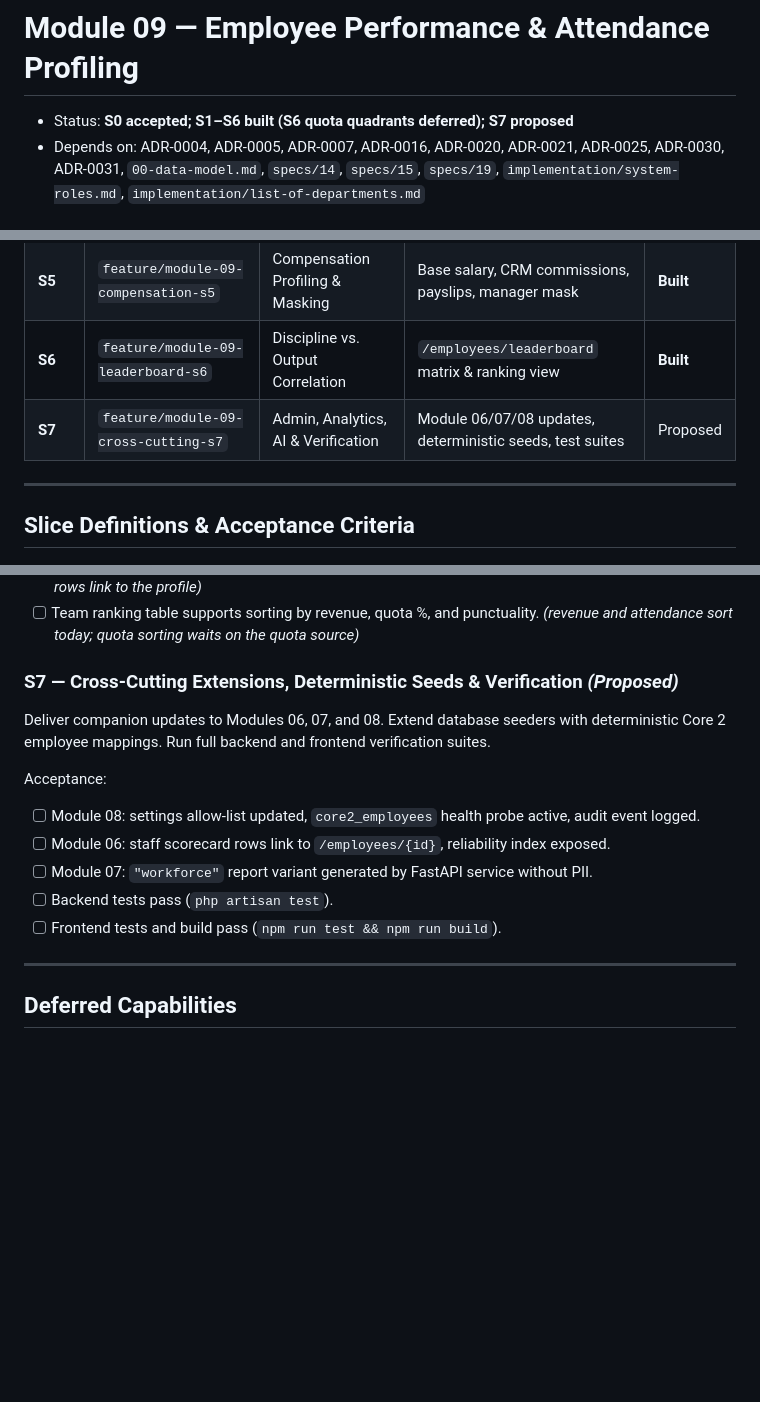
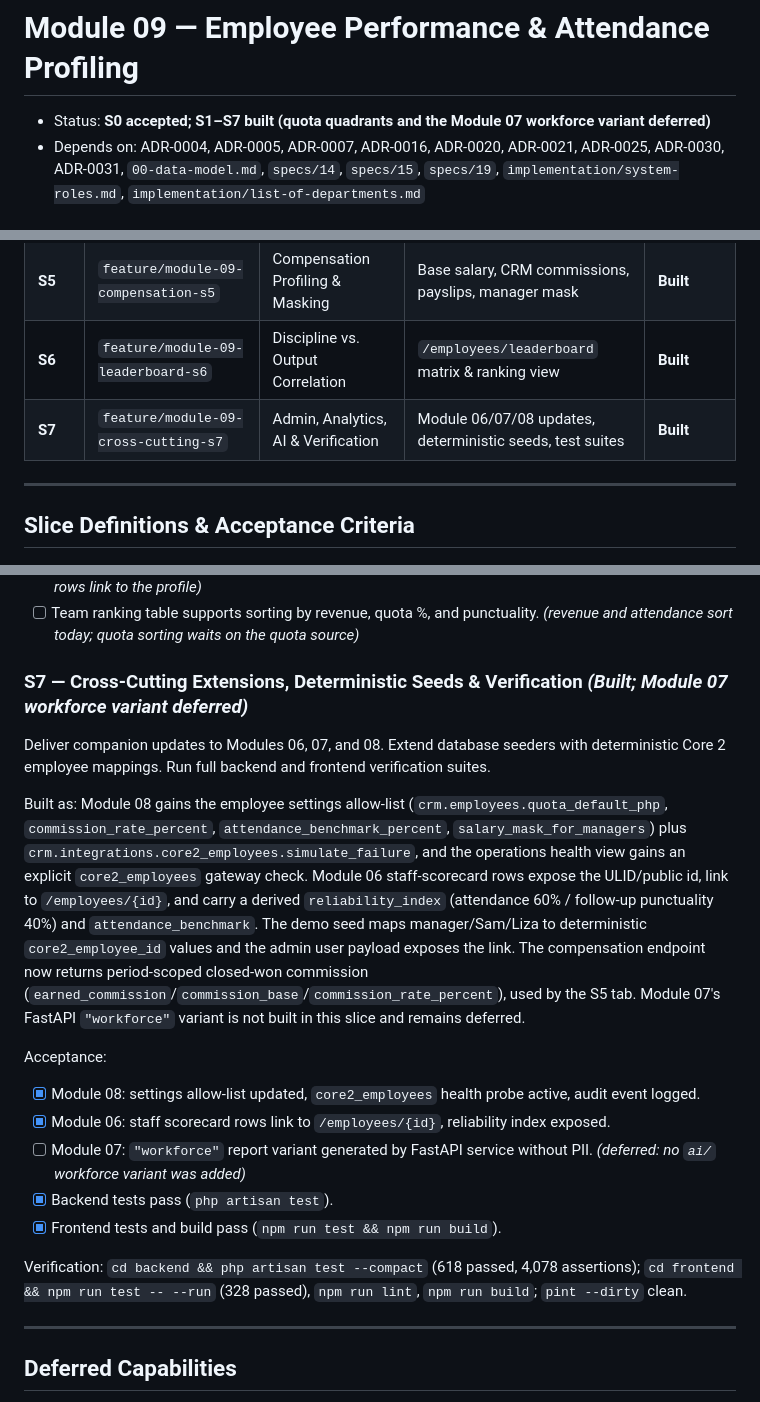
Before and after one commit to richardluyangborja/capstone-research-project, a Markdown page: specs/20-employee-performance-and-attendance-profiling.md, 3 parts joined by grey strips. Drawn GitHub-style; blank space fills up the shorter version.

```diff
--- a/specs/20-employee-performance-and-attendance-profiling.md
+++ b/specs/20-employee-performance-and-attendance-profiling.md
@@ -1,6 +1,6 @@
 # Module 09 — Employee Performance & Attendance Profiling
 
-- Status: **S0 accepted; S1–S6 built (S6 quota quadrants deferred); S7 proposed**
+- Status: **S0 accepted; S1–S7 built (quota quadrants and the Module 07 workforce variant deferred)**
 - Depends on: ADR-0004, ADR-0005, ADR-0007, ADR-0016, ADR-0020, ADR-0021, ADR-0025, ADR-0030, ADR-0031, `00-data-model.md`, `specs/14`, `specs/15`, `specs/19`, `implementation/system-roles.md`, `implementation/list-of-departments.md`
 
 ## Purpose
@@ -173,7 +173,7 @@ The new module requires bounded additions to Module 08:
 | **S4** | `feature/module-09-profile-360-s4` | Employee 360° Profile & Core Tabs | `/employees/:id` with Overview, CRM, Attendance & Appraisals | **Built** |
 | **S5** | `feature/module-09-compensation-s5` | Compensation Profiling & Masking | Base salary, CRM commissions, payslips, manager mask | **Built** |
 | **S6** | `feature/module-09-leaderboard-s6` | Discipline vs. Output Correlation | `/employees/leaderboard` matrix & ranking view | **Built** |
-| **S7** | `feature/module-09-cross-cutting-s7` | Admin, Analytics, AI & Verification | Module 06/07/08 updates, deterministic seeds, test suites | Proposed |
+| **S7** | `feature/module-09-cross-cutting-s7` | Admin, Analytics, AI & Verification | Module 06/07/08 updates, deterministic seeds, test suites | **Built** |
 
 ---
 
@@ -293,16 +293,30 @@ Acceptance:
 - [ ] Interactive tooltips show rep revenue and attendance stats. *(deferred with the quadrant visual; ranking rows link to the profile)*
 - [ ] Team ranking table supports sorting by revenue, quota %, and punctuality. *(revenue and attendance sort today; quota sorting waits on the quota source)*
 
-### S7 — Cross-Cutting Extensions, Deterministic Seeds & Verification *(Proposed)*
+### S7 — Cross-Cutting Extensions, Deterministic Seeds & Verification *(Built; Module 07 workforce variant deferred)*
 Deliver companion updates to Modules 06, 07, and 08. Extend database seeders with deterministic
 Core 2 employee mappings. Run full backend and frontend verification suites.
 
+Built as: Module 08 gains the employee settings allow-list (`crm.employees.quota_default_php`,
+`commission_rate_percent`, `attendance_benchmark_percent`, `salary_mask_for_managers`) plus
+`crm.integrations.core2_employees.simulate_failure`, and the operations health view gains an explicit
+`core2_employees` gateway check. Module 06 staff-scorecard rows expose the ULID/public id, link to
+`/employees/{id}`, and carry a derived `reliability_index` (attendance 60% / follow-up punctuality 40%)
+and `attendance_benchmark`. The demo seed maps manager/Sam/Liza to deterministic `core2_employee_id`
+values and the admin user payload exposes the link. The compensation endpoint now returns
+period-scoped closed-won commission (`earned_commission`/`commission_base`/`commission_rate_percent`),
+used by the S5 tab. Module 07's FastAPI `"workforce"` variant is not built in this slice and remains
+deferred.
+
 Acceptance:
-- [ ] Module 08: settings allow-list updated, `core2_employees` health probe active, audit event logged.
-- [ ] Module 06: staff scorecard rows link to `/employees/{id}`, reliability index exposed.
-- [ ] Module 07: `"workforce"` report variant generated by FastAPI service without PII.
-- [ ] Backend tests pass (`php artisan test`).
-- [ ] Frontend tests and build pass (`npm run test && npm run build`).
+- [x] Module 08: settings allow-list updated, `core2_employees` health probe active, audit event logged.
+- [x] Module 06: staff scorecard rows link to `/employees/{id}`, reliability index exposed.
+- [ ] Module 07: `"workforce"` report variant generated by FastAPI service without PII. *(deferred: no `ai/` workforce variant was added)*
+- [x] Backend tests pass (`php artisan test`).
+- [x] Frontend tests and build pass (`npm run test && npm run build`).
+
+Verification: `cd backend && php artisan test --compact` (618 passed, 4,078 assertions);
+`cd frontend && npm run test -- --run` (328 passed), `npm run lint`, `npm run build`; `pint --dirty` clean.
 
 ---
 
```
Also changed, not shown: specs/19-administration-and-platform-operations.md (+2 -2 lines), specs/README.md (+1 -1 lines).
